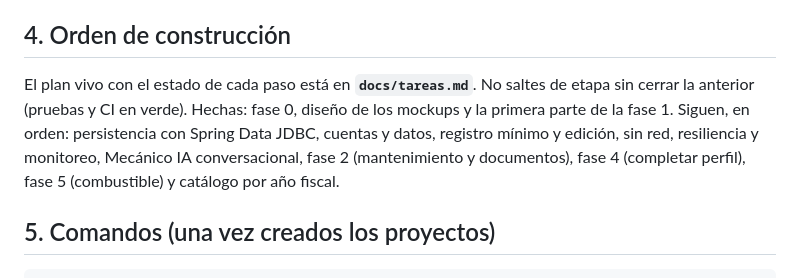
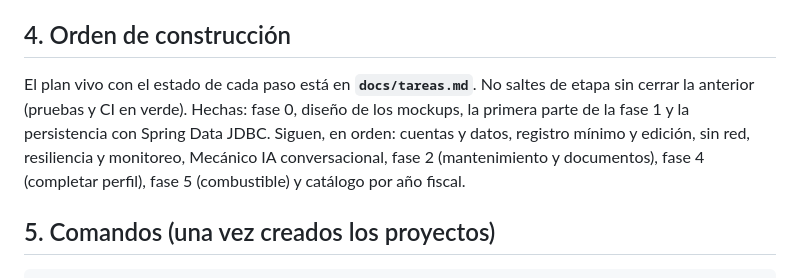
Before and after one commit to PaLuRoBu0809/WEVEH-CAR-ASSISTANT, a Markdown page: CLAUDE.md, the part around the change. Rendered like a GitHub page.

```diff
--- a/CLAUDE.md
+++ b/CLAUDE.md
@@ -54,7 +54,7 @@ No fijes versiones de memoria: usa las que generen `start.spring.io` y `create-e
 
 ## 4. Orden de construcción
 
-El plan vivo con el estado de cada paso está en **`docs/tareas.md`**. No saltes de etapa sin cerrar la anterior (pruebas y CI en verde). Hechas: fase 0, diseño de los mockups y la primera parte de la fase 1. Siguen, en orden: persistencia con Spring Data JDBC, cuentas y datos, registro mínimo y edición, sin red, resiliencia y monitoreo, Mecánico IA conversacional, fase 2 (mantenimiento y documentos), fase 4 (completar perfil), fase 5 (combustible) y catálogo por año fiscal.
+El plan vivo con el estado de cada paso está en **`docs/tareas.md`**. No saltes de etapa sin cerrar la anterior (pruebas y CI en verde). Hechas: fase 0, diseño de los mockups, la primera parte de la fase 1 y la persistencia con Spring Data JDBC. Siguen, en orden: cuentas y datos, registro mínimo y edición, sin red, resiliencia y monitoreo, Mecánico IA conversacional, fase 2 (mantenimiento y documentos), fase 4 (completar perfil), fase 5 (combustible) y catálogo por año fiscal.
 
 ## 5. Comandos (una vez creados los proyectos)
 
```
Also changed, not shown: docs/arquitectura.md (+1 -1 lines), docs/tareas.md (+6 -6 lines).
